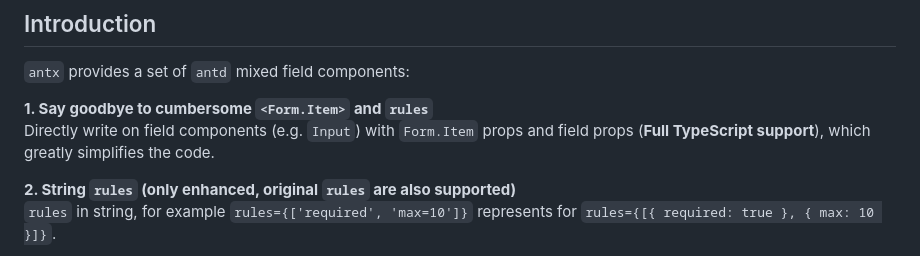
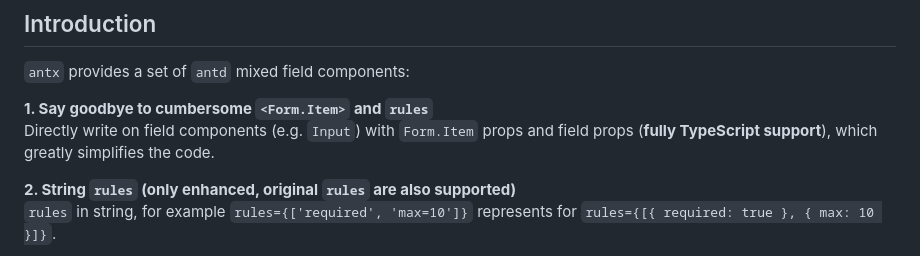
Before and after one commit to nanxiaobei/ant-plus, a Markdown page: README.md, the part around the change. GitHub-like rendering.

Commit message:
refine words

```diff
--- a/README.md
+++ b/README.md
@@ -31,7 +31,7 @@ English · [简体中文](./README.zh-CN.md)
 `antx` provides a set of `antd` mixed field components:
 
 **1. Say goodbye to cumbersome `<Form.Item>` and `rules`**
-Directly write on field components (e.g. `Input`) with `Form.Item` props and field props (**Full TypeScript support**), which greatly simplifies the code.
+Directly write on field components (e.g. `Input`) with `Form.Item` props and field props (**fully TypeScript support**), which greatly simplifies the code.
 
 **2. String `rules` (only enhanced, original `rules` are also supported)**
 `rules` in string, for example `rules={['required', 'max=10']}` represents for `rules={[{ required: true }, { max: 10 }]}`.
```
